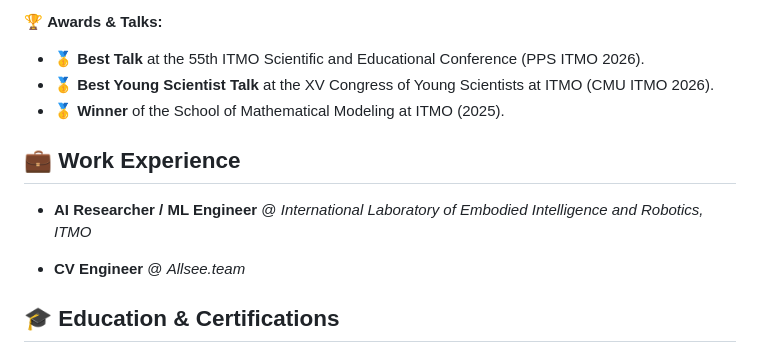
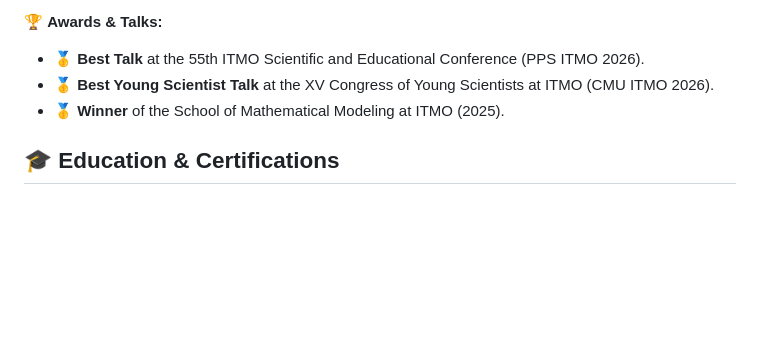
Before and after one commit to D2J3D/D2J3D, a Markdown page: README.md, the part around the change. Rendered like a GitHub page; blank space fills up the shorter version.

```diff
--- a/README.md
+++ b/README.md
@@ -55,12 +55,6 @@ I actively contribute to robotics and computer vision research through conferenc
 *   🥇 **Best Young Scientist Talk** at the XV Congress of Young Scientists at ITMO (CMU ITMO 2026).
 *   🥇 **Winner** of the School of Mathematical Modeling at ITMO (2025).
 
-## 💼 Work Experience
-
-- **AI Researcher / ML Engineer** @ *International Laboratory of Embodied Intelligence and Robotics, ITMO*
-
-- **CV Engineer** @ *Allsee.team*
-
 ## 🎓 Education & Certifications
 
 - **B.Sc. in Robotics and Artificial Intelligence** | *ITMO University* (2026)
```
